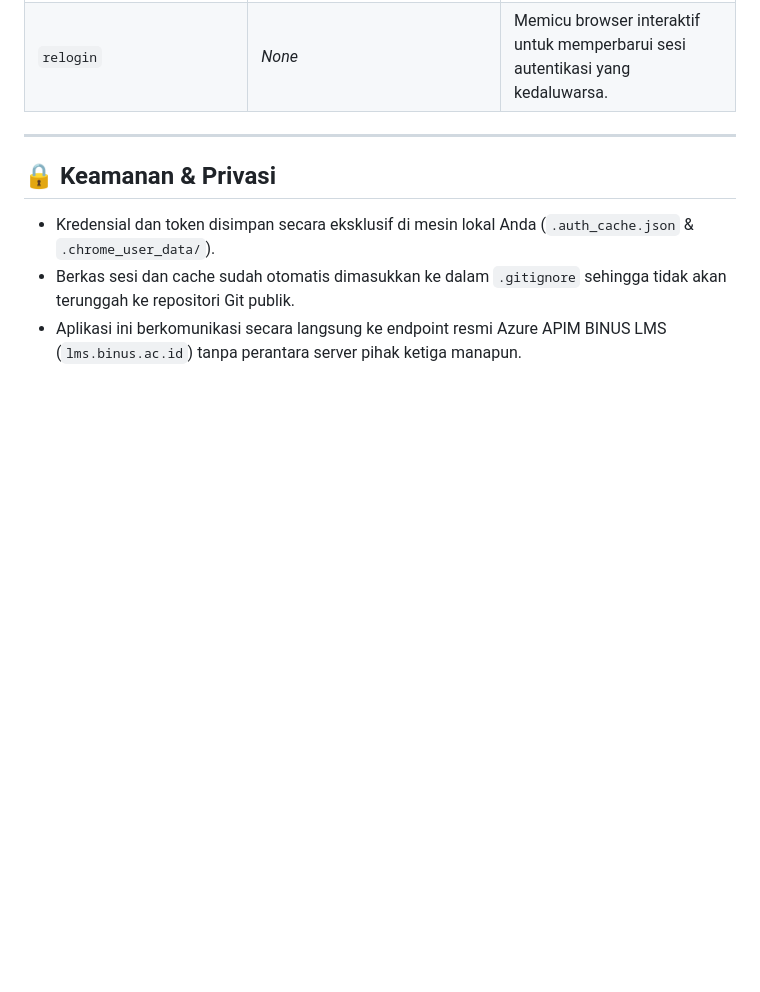
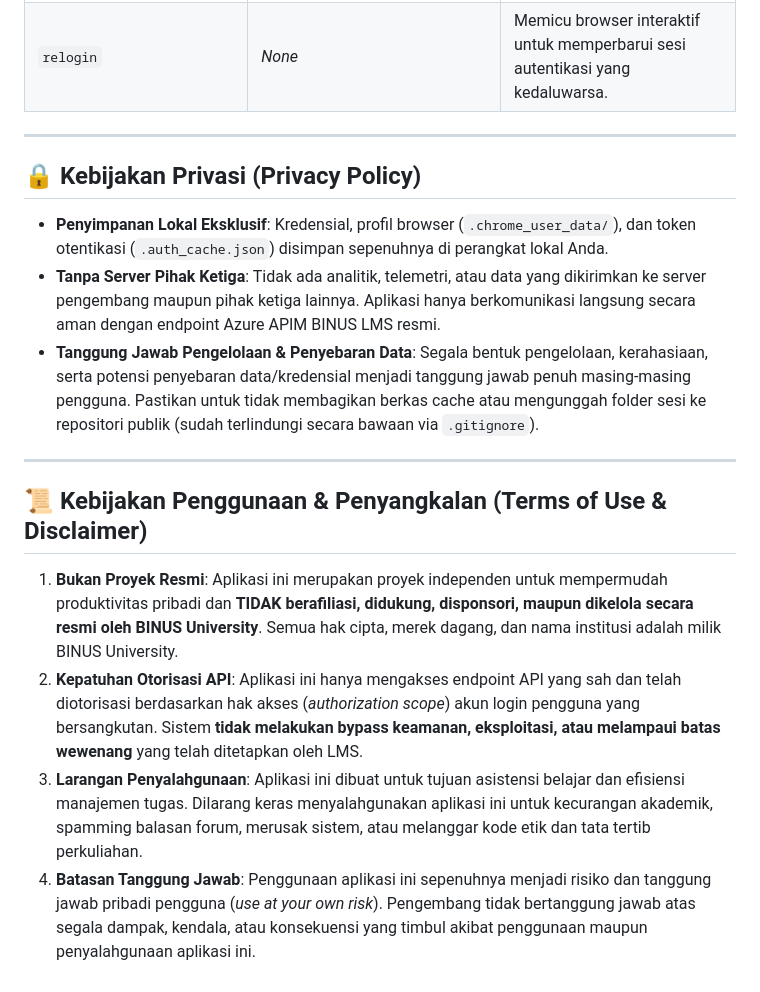
Before and after one commit to JordanRD/BinusLMSAssistant, a Markdown page: README.md, the part around one of its changes. Rendered like a GitHub page; blank space fills up the shorter version.

```diff
--- a/README.md
+++ b/README.md
@@ -220,8 +224,17 @@ Gunakan opsi ini jika ingin klien AI menjalankan script MCP secara mandiri sesua
 
 ---
 
-## 🔒 Keamanan & Privasi
+## 🔒 Kebijakan Privasi (Privacy Policy)
 
-- Kredensial dan token disimpan secara eksklusif di mesin lokal Anda (`.auth_cache.json` & `.chrome_user_data/`).
-- Berkas sesi dan cache sudah otomatis dimasukkan ke dalam `.gitignore` sehingga tidak akan terunggah ke repositori Git publik.
-- Aplikasi ini berkomunikasi secara langsung ke endpoint resmi Azure APIM BINUS LMS (`lms.binus.ac.id`) tanpa perantara server pihak ketiga manapun.
+- **Penyimpanan Lokal Eksklusif**: Kredensial, profil browser (`.chrome_user_data/`), dan token otentikasi (`.auth_cache.json`) disimpan sepenuhnya di perangkat lokal Anda.
+- **Tanpa Server Pihak Ketiga**: Tidak ada analitik, telemetri, atau data yang dikirimkan ke server pengembang maupun pihak ketiga lainnya. Aplikasi hanya berkomunikasi langsung secara aman dengan endpoint Azure APIM BINUS LMS resmi.
+- **Tanggung Jawab Pengelolaan & Penyebaran Data**: Segala bentuk pengelolaan, kerahasiaan, serta potensi penyebaran data/kredensial menjadi tanggung jawab penuh masing-masing pengguna. Pastikan untuk tidak membagikan berkas cache atau mengunggah folder sesi ke repositori publik (sudah terlindungi secara bawaan via `.gitignore`).
+
+---
+
+## 📜 Kebijakan Penggunaan & Penyangkalan (Terms of Use & Disclaimer)
+
+1. **Bukan Proyek Resmi**: Aplikasi ini merupakan proyek independen untuk mempermudah produktivitas pribadi dan **TIDAK berafiliasi, didukung, disponsori, maupun dikelola secara resmi oleh BINUS University**. Semua hak cipta, merek dagang, dan nama institusi adalah milik BINUS University.
+2. **Kepatuhan Otorisasi API**: Aplikasi ini hanya mengakses endpoint API yang sah dan telah diotorisasi berdasarkan hak akses (*authorization scope*) akun login pengguna yang bersangkutan. Sistem **tidak melakukan bypass keamanan, eksploitasi, atau melampaui batas wewenang** yang telah ditetapkan oleh LMS.
+3. **Larangan Penyalahgunaan**: Aplikasi ini dibuat untuk tujuan asistensi belajar dan efisiensi manajemen tugas. Dilarang keras menyalahgunakan aplikasi ini untuk kecurangan akademik, spamming balasan forum, merusak sistem, atau melanggar kode etik dan tata tertib perkuliahan.
+4. **Batasan Tanggung Jawab**: Penggunaan aplikasi ini sepenuhnya menjadi risiko dan tanggung jawab pribadi pengguna (*use at your own risk*). Pengembang tidak bertanggung jawab atas segala dampak, kendala, atau konsekuensi yang timbul akibat penggunaan maupun penyalahgunaan aplikasi ini.
```
Also changed, not shown: other parts of README.md (+4 -0 lines), assets/mcp-assistant-demo.jpg (added).
